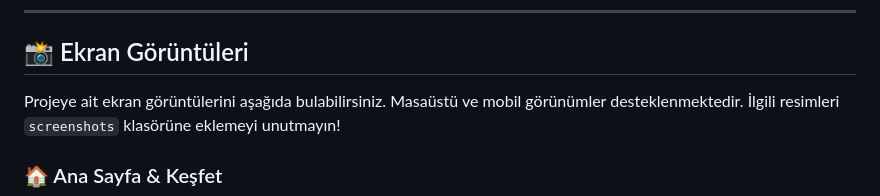
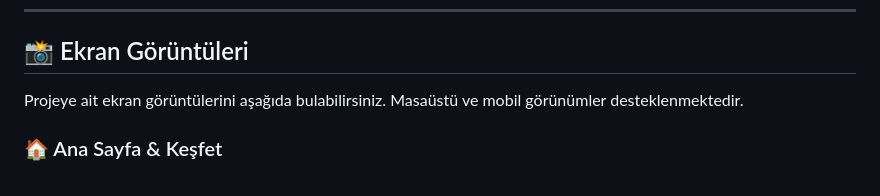
Before and after one commit to SiberizmBey/Aireads, a Markdown page: README.md, the part around the change. Rendered like a GitHub page.

```diff
--- a/README.md
+++ b/README.md
@@ -15,7 +15,7 @@
 
 ## 📸 Ekran Görüntüleri
 
-Projeye ait ekran görüntülerini aşağıda bulabilirsiniz. Masaüstü ve mobil görünümler desteklenmektedir. İlgili resimleri `screenshots` klasörüne eklemeyi unutmayın!
+Projeye ait ekran görüntülerini aşağıda bulabilirsiniz. Masaüstü ve mobil görünümler desteklenmektedir.
 
 ### 🏠 Ana Sayfa & Keşfet
 <div align="center">
```
